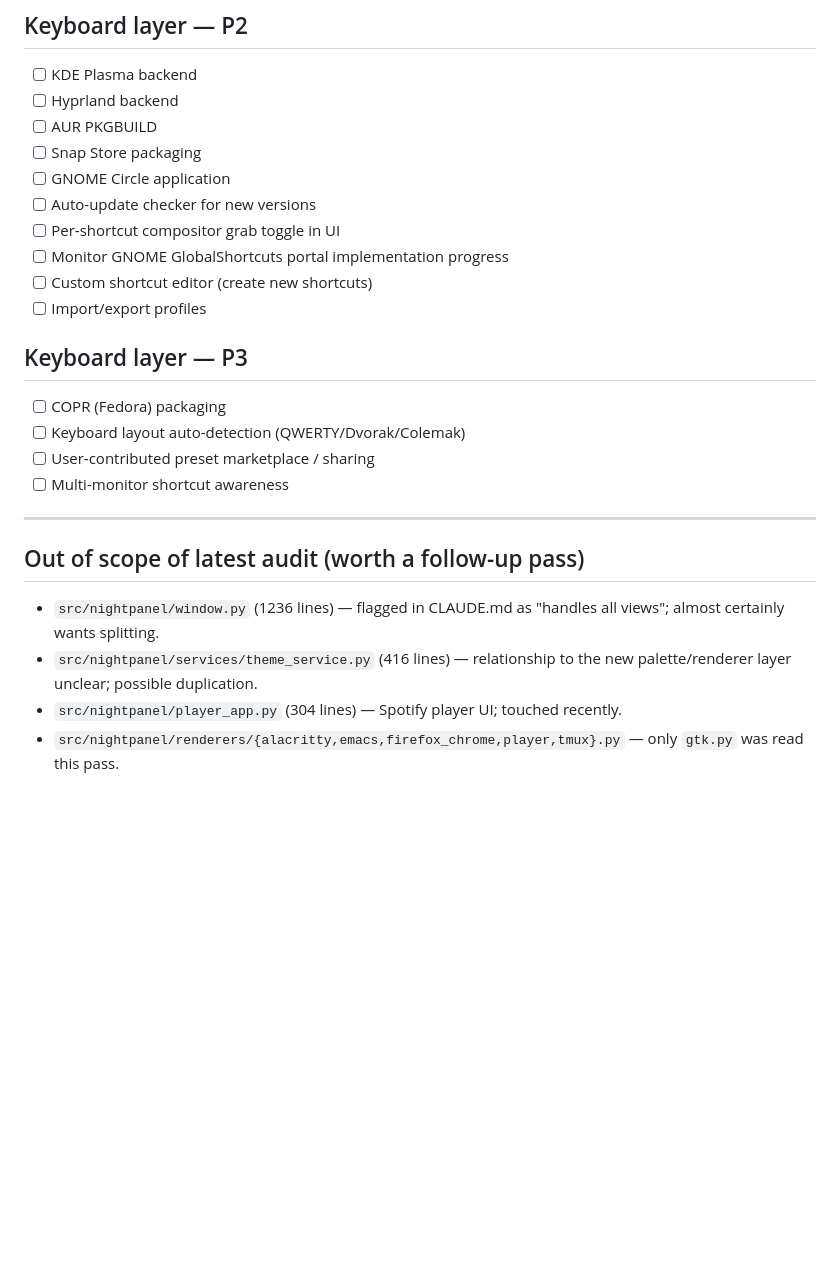
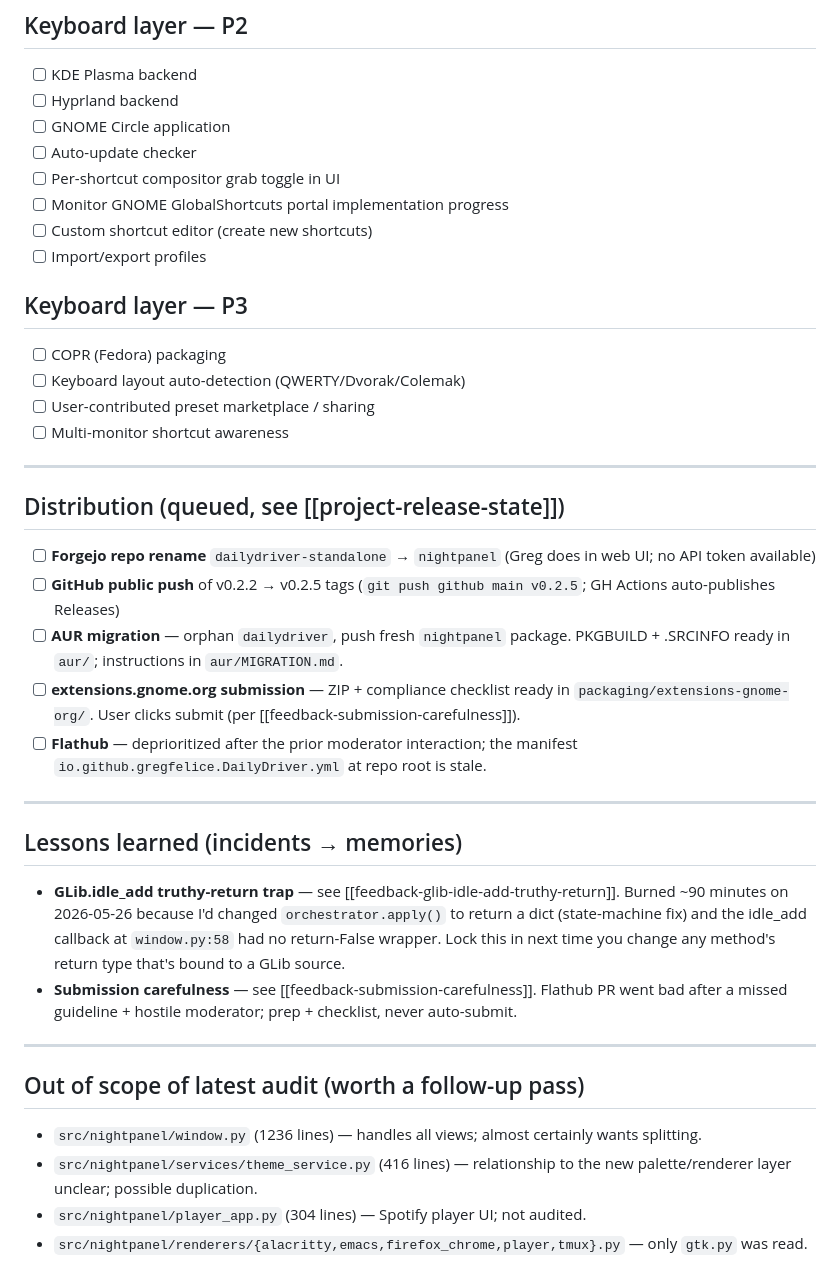
Before and after one commit to gregfelice/dailydriver, a Markdown page: docs/BACKLOG.md, the part around one of its changes. GitHub-like rendering; blank space fills up the shorter version.

```diff
--- a/docs/BACKLOG.md
+++ b/docs/BACKLOG.md
@@ -71,10 +95,8 @@ Scope of latest audit (2026-05-25): orchestrator + adapter layer only. `window.p
 
 - [ ] KDE Plasma backend
 - [ ] Hyprland backend
-- [ ] AUR PKGBUILD
-- [ ] Snap Store packaging
 - [ ] GNOME Circle application
-- [ ] Auto-update checker for new versions
+- [ ] Auto-update checker
 - [ ] Per-shortcut compositor grab toggle in UI
 - [ ] Monitor GNOME GlobalShortcuts portal implementation progress
 - [ ] Custom shortcut editor (create new shortcuts)
@@ -89,9 +111,26 @@ Scope of latest audit (2026-05-25): orchestrator + adapter layer only. `window.p
 
 ---
 
+## Distribution (queued, see [[project-release-state]])
+
+- [ ] **Forgejo repo rename** `dailydriver-standalone` → `nightpanel` (Greg does in web UI; no API token available)
+- [ ] **GitHub public push** of v0.2.2 → v0.2.5 tags (`git push github main v0.2.5`; GH Actions auto-publishes Releases)
+- [ ] **AUR migration** — orphan `dailydriver`, push fresh `nightpanel` package. PKGBUILD + .SRCINFO ready in `aur/`; instructions in `aur/MIGRATION.md`.
+- [ ] **extensions.gnome.org submission** — ZIP + compliance checklist ready in `packaging/extensions-gnome-org/`. User clicks submit (per [[feedback-submission-carefulness]]).
+- [ ] **Flathub** — deprioritized after the prior moderator interaction; the manifest `io.github.gregfelice.DailyDriver.yml` at repo root is stale.
+
+---
+
+## Lessons learned (incidents → memories)
+
+- **GLib.idle_add truthy-return trap** — see [[feedback-glib-idle-add-truthy-return]]. Burned ~90 minutes on 2026-05-26 because I'd changed `orchestrator.apply()` to return a dict (state-machine fix) and the idle_add callback at `window.py:58` had no return-False wrapper. Lock this in next time you change any method's return type that's bound to a GLib source.
+- **Submission carefulness** — see [[feedback-submission-carefulness]]. Flathub PR went bad after a missed guideline + hostile moderator; prep + checklist, never auto-submit.
+
+---
+
 ## Out of scope of latest audit (worth a follow-up pass)
 
-- `src/nightpanel/window.py` (1236 lines) — flagged in CLAUDE.md as "handles all views"; almost certainly wants splitting.
+- `src/nightpanel/window.py` (1236 lines) — handles all views; almost certainly wants splitting.
 - `src/nightpanel/services/theme_service.py` (416 lines) — relationship to the new palette/renderer layer unclear; possible duplication.
-- `src/nightpanel/player_app.py` (304 lines) — Spotify player UI; touched recently.
-- `src/nightpanel/renderers/{alacritty,emacs,firefox_chrome,player,tmux}.py` — only `gtk.py` was read this pass.
+- `src/nightpanel/player_app.py` (304 lines) — Spotify player UI; not audited.
+- `src/nightpanel/renderers/{alacritty,emacs,firefox_chrome,player,tmux}.py` — only `gtk.py` was read.
```
Also changed, not shown: other parts of docs/BACKLOG.md (+55 -31 lines).
